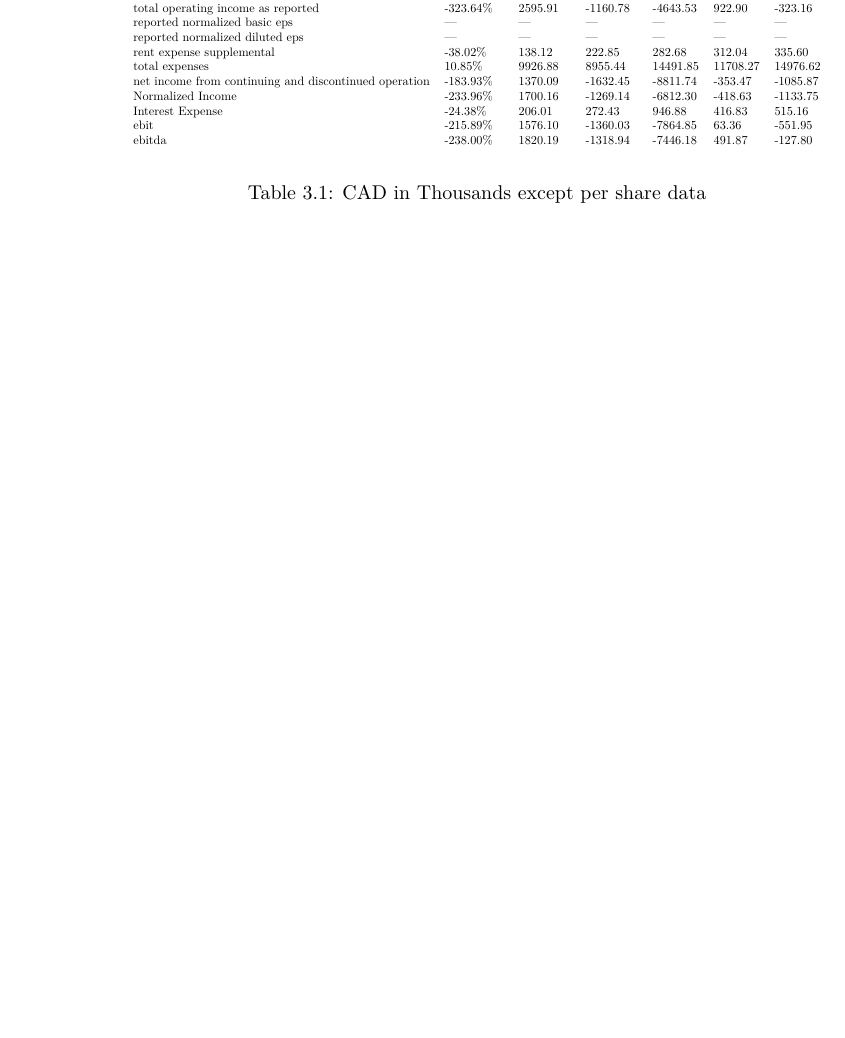
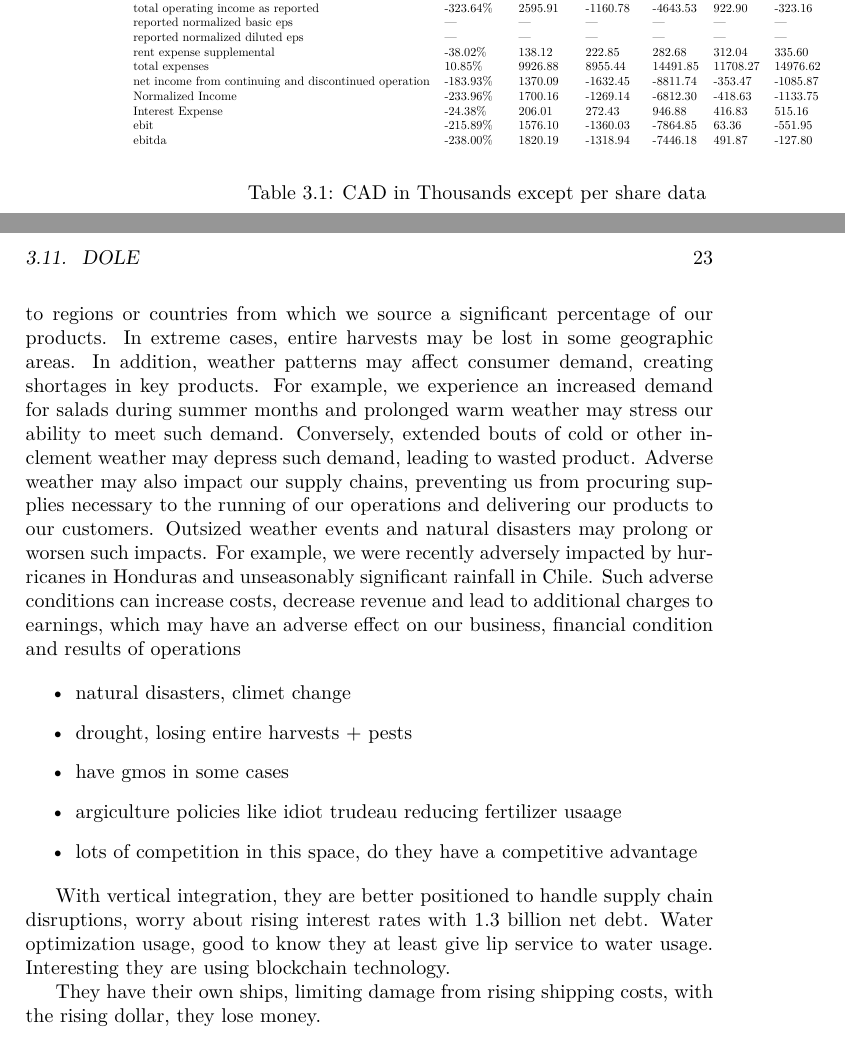
Before and after one commit to FriendlyUser/stonk_research, a LaTeX thesis (lwarp_template.tex, which reads src/content/research.tex): part of page 22 of 25 before the commit and two parts of pages 22 and 23 of 27 after it, the two joined at a grey line, cut so that both start at the same text, the shorter picture padded with empty space. Compiled offline with pdfLaTeX.

Commit message:
Adding dole

```diff
--- a/src/content/research.tex
+++ b/src/content/research.tex
@@ -424,0 +459,19 @@
+which may be influenced and intensified by ongoing global climate change. Unfavorable growing conditions can reduce both crop size and crop quality. This risk is particularly acute with respect to
+regions or countries from which we source a significant percentage of our products. In extreme cases, entire harvests may be lost in some geographic areas. In addition, weather patterns may affect
+consumer demand, creating shortages in key products. For example, we experience an increased demand for salads during summer months and prolonged warm weather may stress our ability to meet
+such demand. Conversely, extended bouts of cold or other inclement weather may depress such demand, leading to wasted product. Adverse weather may also impact our supply chains, preventing us
+from procuring supplies necessary to the running of our operations and delivering our products to our customers. Outsized weather events and natural disasters may prolong or worsen such impacts.
+For example, we were recently adversely impacted by hurricanes in Honduras and unseasonably significant rainfall in Chile. Such adverse conditions can increase costs, decrease revenue and lead to
+additional charges to earnings, which may have an adverse effect on our business, financial condition and results of operations
+
+\begin{itemize}
+    \item natural disasters, climet change
+    \item drought, losing entire harvests + pests
+    \item have gmos in some cases
+    \item argiculture policies like idiot trudeau reducing fertilizer usaage
+    \item lots of competition in this space, do they have a competitive advantage
+\end{itemize}
+
+With vertical integration, they are better positioned to handle supply chain disruptions, worry about rising interest rates with 1.3 billion net debt. Water optimization usage, good to know they at least give lip service to water usage. Interesting they are using blockchain technology.
+
+They have their own ships, limiting damage from rising shipping costs, with the rising dollar, they lose money.
```
Also changed, not shown: src/content/earnings.csv (+2 -2 lines), src/content/research.tex (34 more changed lines).
